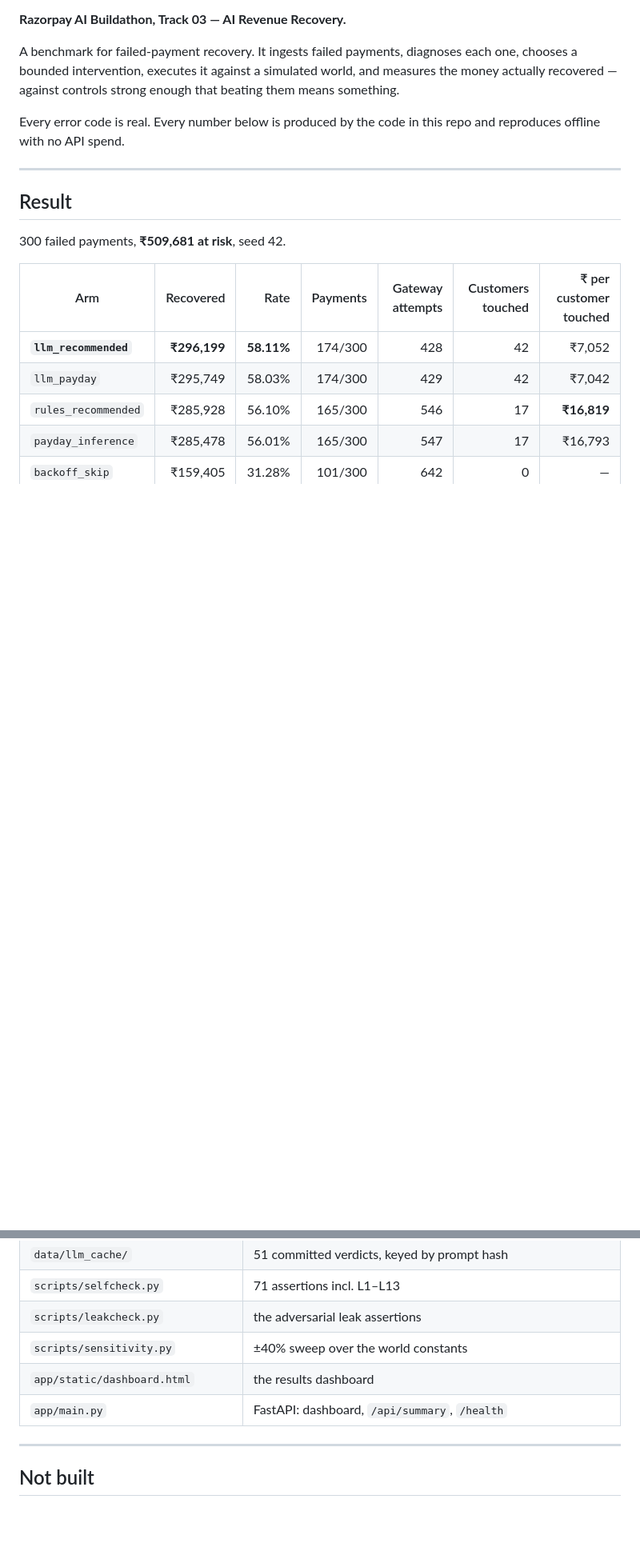
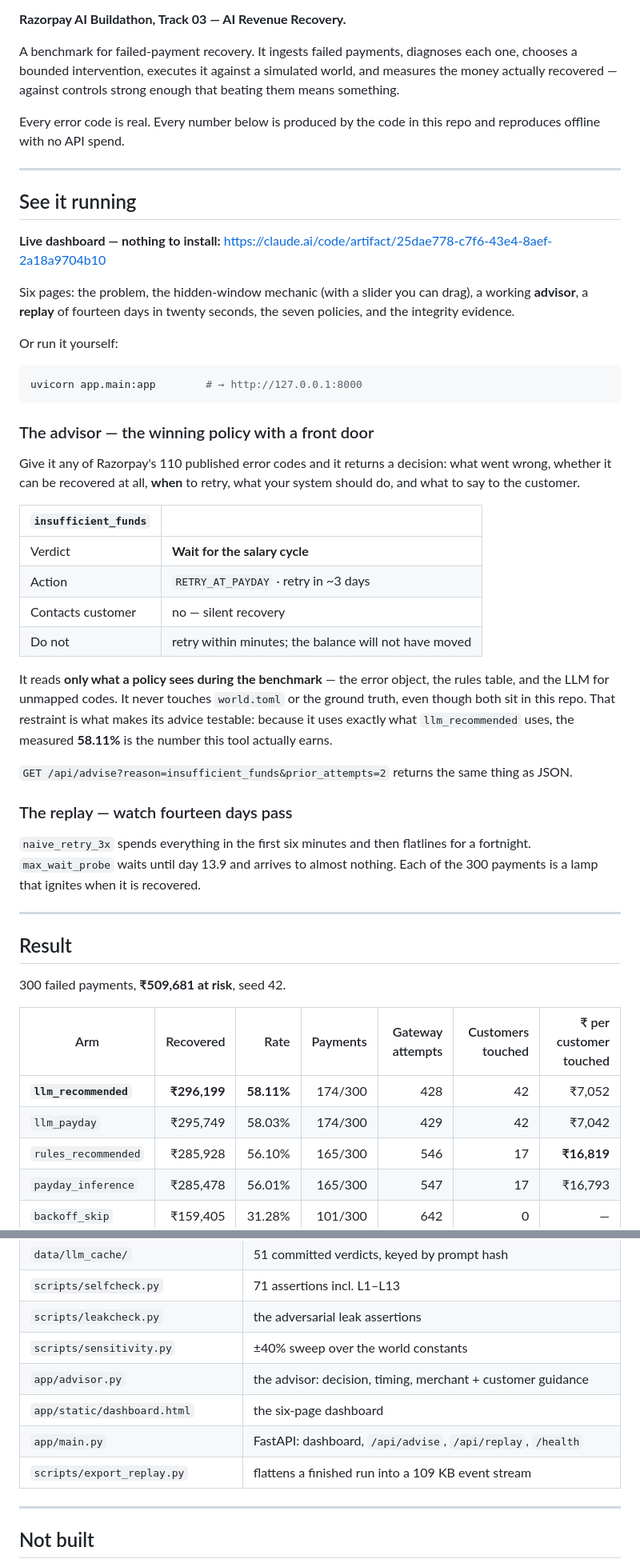
Before and after one commit to HowSuyash/Muhurat, a Markdown page: README.md, 2 parts joined by grey strips. Shown at 80% size. GitHub-like rendering; blank space fills up the shorter version.

Commit message:
README: lead with the advisor and the replay
The README documented the benchmark but never mentioned the two things a
reader actually interacts with. Adds a "See it running" section above the
results: the live link, the advisor with a worked example, and the replay --
plus a restated note that the advisor reads only what a policy sees, which is
why its advice is the measured number rather than a demo.

````diff
--- a/README.md
+++ b/README.md
@@ -18,6 +18,49 @@ actually recovered — against controls strong enough that beating them means so
 
 Every error code is real. Every number below is produced by the code in this repo and
 reproduces offline with no API spend.
+
+---
+
+## See it running
+
+**Live dashboard — nothing to install:**
+https://claude.ai/code/artifact/25dae778-c7f6-43e4-8aef-2a18a9704b10
+
+Six pages: the problem, the hidden-window mechanic (with a slider you can drag), a working
+**advisor**, a **replay** of fourteen days in twenty seconds, the seven policies, and the
+integrity evidence.
+
+Or run it yourself:
+
+```powershell
+uvicorn app.main:app        # → http://127.0.0.1:8000
+```
+
+### The advisor — the winning policy with a front door
+
+Give it any of Razorpay's 110 published error codes and it returns a decision: what went wrong,
+whether it can be recovered at all, **when** to retry, what your system should do, and what to
+say to the customer.
+
+| `insufficient_funds` | |
+|---|---|
+| Verdict | **Wait for the salary cycle** |
+| Action | `RETRY_AT_PAYDAY` · retry in ~3 days |
+| Contacts customer | no — silent recovery |
+| Do not | retry within minutes; the balance will not have moved |
+
+It reads **only what a policy sees during the benchmark** — the error object, the rules table,
+and the LLM for unmapped codes. It never touches `world.toml` or the ground truth, even though
+both sit in this repo. That restraint is what makes its advice testable: because it uses exactly
+what `llm_recommended` uses, the measured **58.11%** is the number this tool actually earns.
+
+`GET /api/advise?reason=insufficient_funds&prior_attempts=2` returns the same thing as JSON.
+
+### The replay — watch fourteen days pass
+
+`naive_retry_3x` spends everything in the first six minutes and then flatlines for a fortnight.
+`max_wait_probe` waits until day 13.9 and arrives to almost nothing. Each of the 300 payments is
+a lamp that ignites when it is recovered.
 
 ---
 
@@ -485,8 +528,10 @@ model is not a rubber stamp.
 | `scripts/selfcheck.py` | 71 assertions incl. L1–L13 |
 | `scripts/leakcheck.py` | the adversarial leak assertions |
 | `scripts/sensitivity.py` | ±40% sweep over the world constants |
-| `app/static/dashboard.html` | the results dashboard |
-| `app/main.py` | FastAPI: dashboard, `/api/summary`, `/health` |
+| `app/advisor.py` | the advisor: decision, timing, merchant + customer guidance |
+| `app/static/dashboard.html` | the six-page dashboard |
+| `app/main.py` | FastAPI: dashboard, `/api/advise`, `/api/replay`, `/health` |
+| `scripts/export_replay.py` | flattens a finished run into a 109 KB event stream |
 
 ---
 
````
